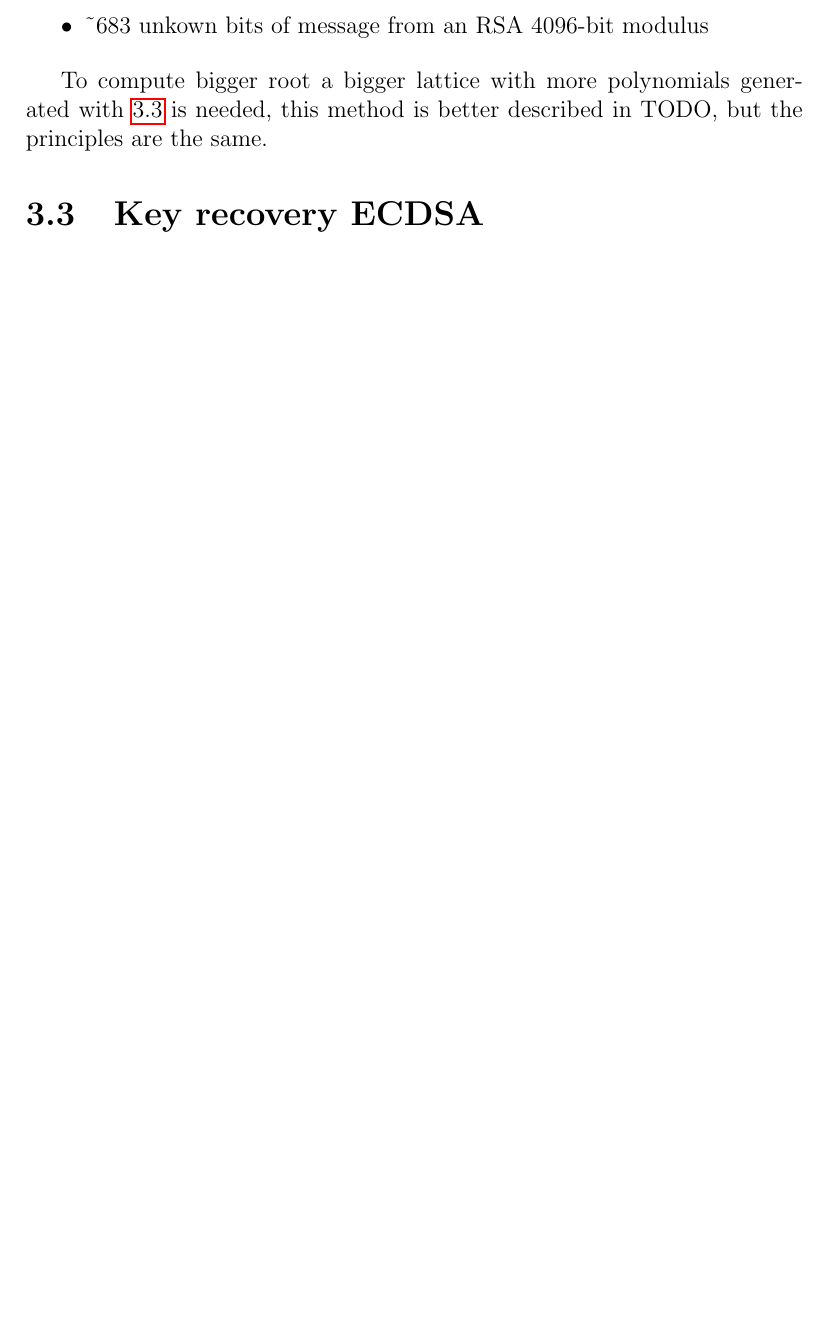
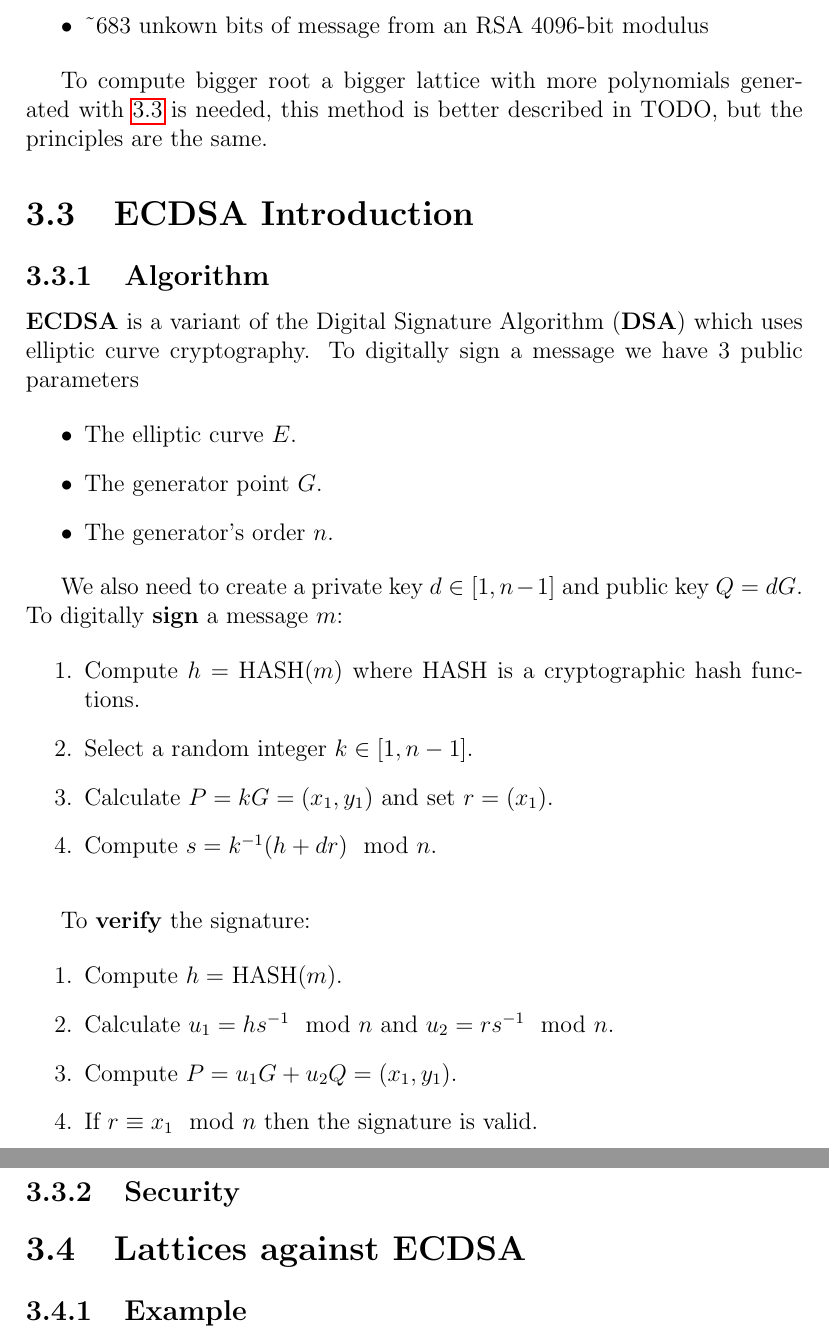
Before and after one commit to meowmeowxw/lattice-based-attacks, a LaTeX thesis (paper.tex): part of page 15 of 17 before the commit and two parts of pages 15 and 16 of 18 after it, the two joined at a grey line, cut so that both start at the same text, the shorter picture padded with empty space. Compiled offline with pdfLaTeX.

Commit message:
ECDSA intro

```diff
--- a/paper.tex
+++ b/paper.tex
@@ -528,7 +528,44 @@ This specific lattice works to find roots up to size $N^{\frac{1}{6}}$, so the s
 To compute bigger root a bigger lattice with more polynomials generated with \ref{eq:create_pol} is needed,
 this method is better described in TODO, but the principles are the same.
 
-\section{Key recovery ECDSA}
+\section{ECDSA Introduction}
+
+\subsection{Algorithm}
+
+\textbf{ECDSA} is a variant of the Digital Signature Algorithm (\textbf{DSA}) which uses elliptic curve cryptography.
+To digitally sign a message we have 3 public parameters
+
+\begin{itemize}
+    \item The elliptic curve \textbf{$E$}.
+    \item The generator point \textbf{$G$}.
+    \item The generator's order \textbf{$n$}.
+\end{itemize}
+
+We also need to create a private key $d \in [1, n-1]$ and public key $Q = dG$. To digitally \textbf{sign} a message $m$:
+
+\begin{enumerate}
+    \item Compute $h = $ HASH$(m)$ where HASH is a cryptographic hash functions.
+    \item Select a random integer $k \in [1, n-1]$.
+    \item Calculate $P = kG = (x_1, y_1)$ and set $r = (x_1)$.
+    \item Compute $s = k^{-1}(h + dr) \mod n$.
+\end{enumerate}
+
+\vspace*{10px}
+
+To \textbf{verify} the signature:
+
+\begin{enumerate}
+    \item Compute $h = $ HASH$(m)$.
+    \item Calculate $u_1 = hs^{-1} \mod n$ and $u_2 = rs^{-1} \mod n$.
+    \item Compute $P = u_1G + u_2Q = (x_1, y_1)$.
+    \item If $r \equiv x_1 \mod n$ then the signature is valid.
+\end{enumerate}
+
+\subsection{Security}
+
+\section{Lattices against ECDSA}
+
+\subsection{Example}
 
 \chapter*{End of Paper}
 
```
Also changed, not shown: paper.pdf, paper.tex (2 more changed lines).
